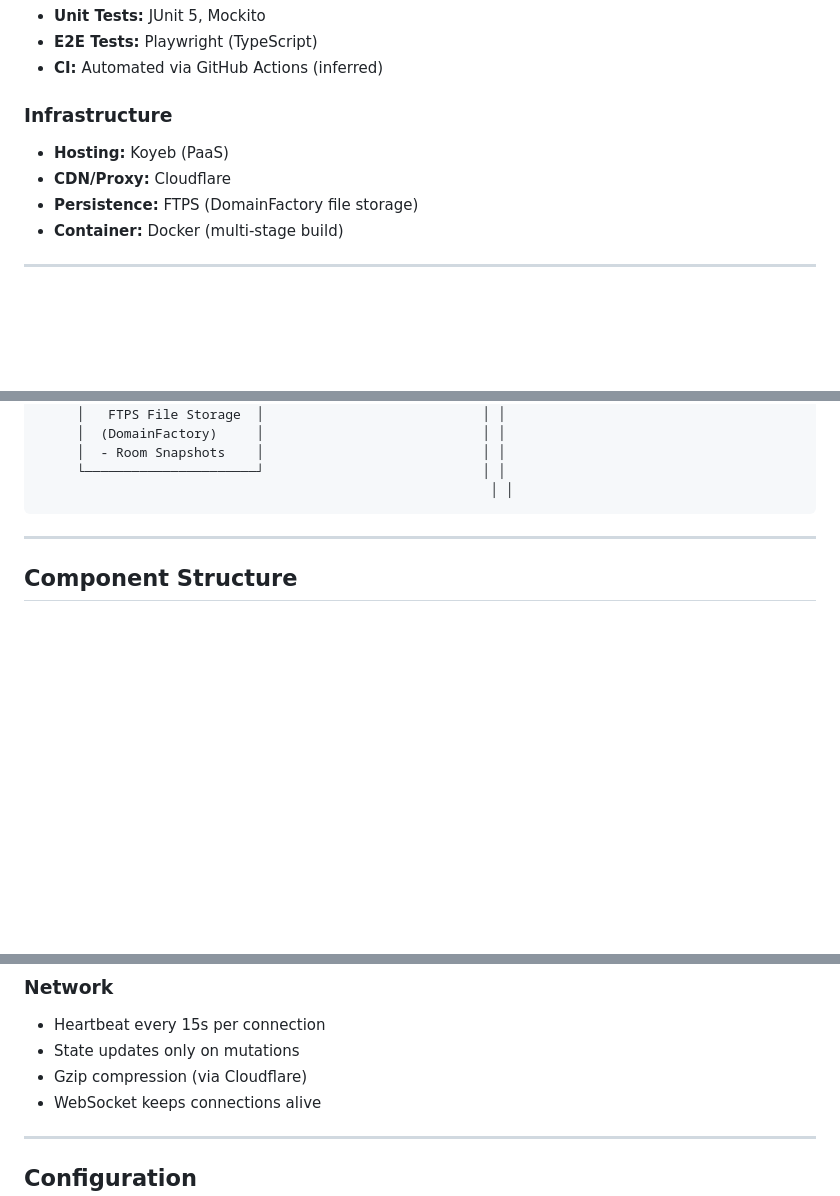
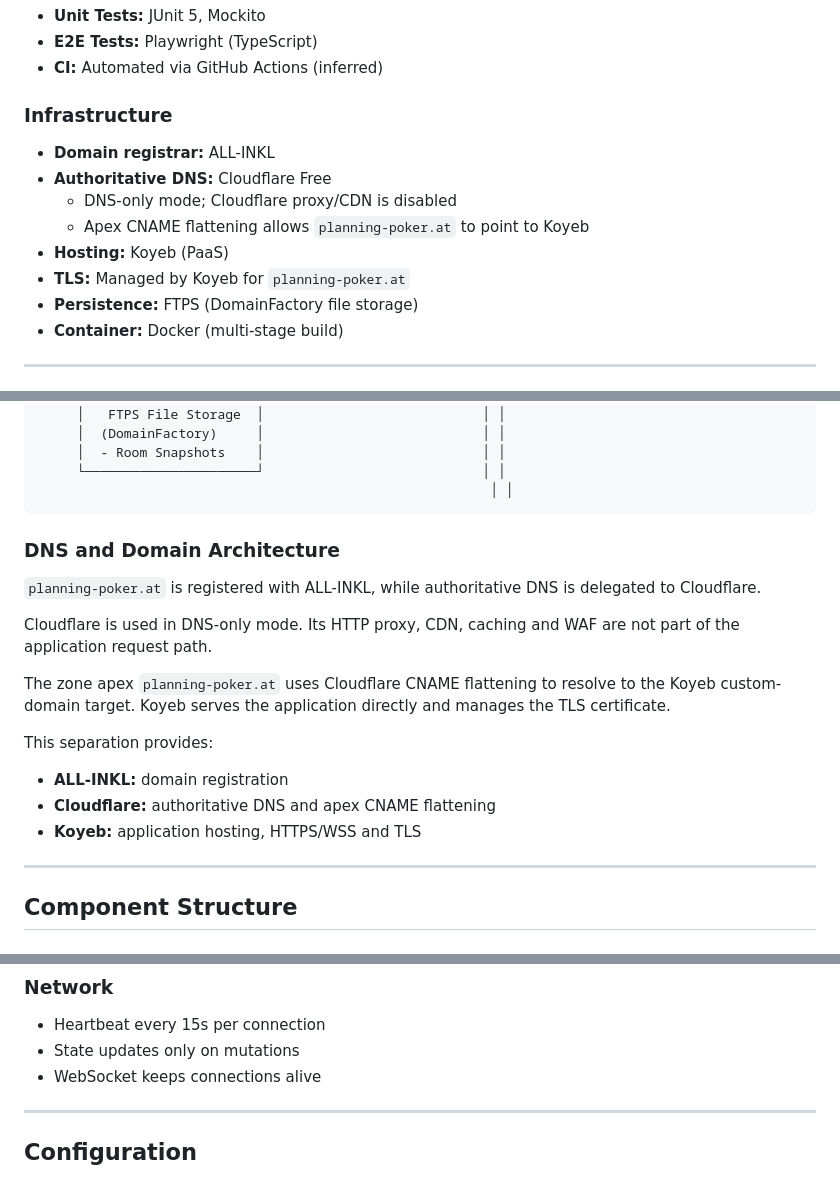
Before and after one commit to nox-vobiscum/estpoker, a Markdown page: docs/ARCHITECTURE.md, 3 parts joined by grey strips. GitHub-like rendering; blank space fills up the shorter version.

Commit message:
docs: document production DNS and TLS architecture

````diff
--- a/docs/ARCHITECTURE.md
+++ b/docs/ARCHITECTURE.md
@@ -38,8 +38,12 @@ This document provides a comprehensive overview of the RBS' Planning Poker syste
 - **CI:** Automated via GitHub Actions (inferred)
 
 ### Infrastructure
+- **Domain registrar:** ALL-INKL
+- **Authoritative DNS:** Cloudflare Free
+  - DNS-only mode; Cloudflare proxy/CDN is disabled
+  - Apex CNAME flattening allows `planning-poker.at` to point to Koyeb
 - **Hosting:** Koyeb (PaaS)
-- **CDN/Proxy:** Cloudflare
+- **TLS:** Managed by Koyeb for `planning-poker.at`
 - **Persistence:** FTPS (DomainFactory file storage)
 - **Container:** Docker (multi-stage build)
 
@@ -111,6 +115,24 @@ This document provides a comprehensive overview of the RBS' Planning Poker syste
      └──────────────────────┘                            │ │
                                                           │ │
 ```
+
+### DNS and Domain Architecture
+
+`planning-poker.at` is registered with ALL-INKL, while authoritative DNS
+is delegated to Cloudflare.
+
+Cloudflare is used in DNS-only mode. Its HTTP proxy, CDN, caching and WAF
+are not part of the application request path.
+
+The zone apex `planning-poker.at` uses Cloudflare CNAME flattening to
+resolve to the Koyeb custom-domain target. Koyeb serves the application
+directly and manages the TLS certificate.
+
+This separation provides:
+
+- **ALL-INKL:** domain registration
+- **Cloudflare:** authoritative DNS and apex CNAME flattening
+- **Koyeb:** application hosting, HTTPS/WSS and TLS
 
 ---
 
@@ -514,7 +536,6 @@ Server → Client: voteUpdate (initial state)
 ### Network
 - Heartbeat every 15s per connection
 - State updates only on mutations
-- Gzip compression (via Cloudflare)
 - WebSocket keeps connections alive
 
 ---
````
